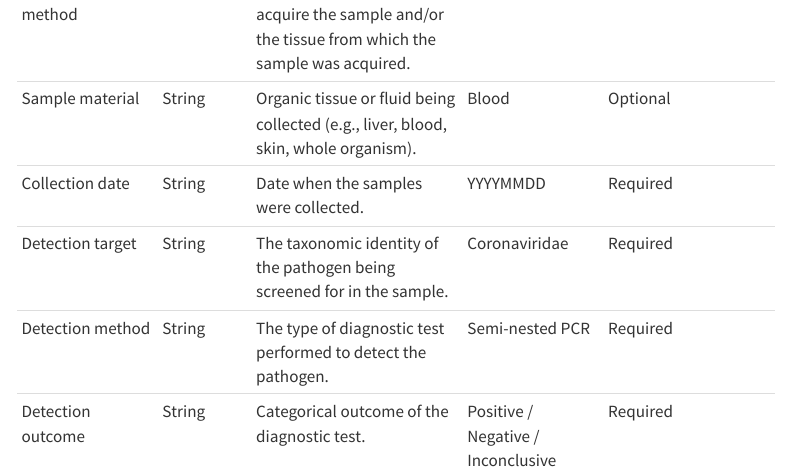
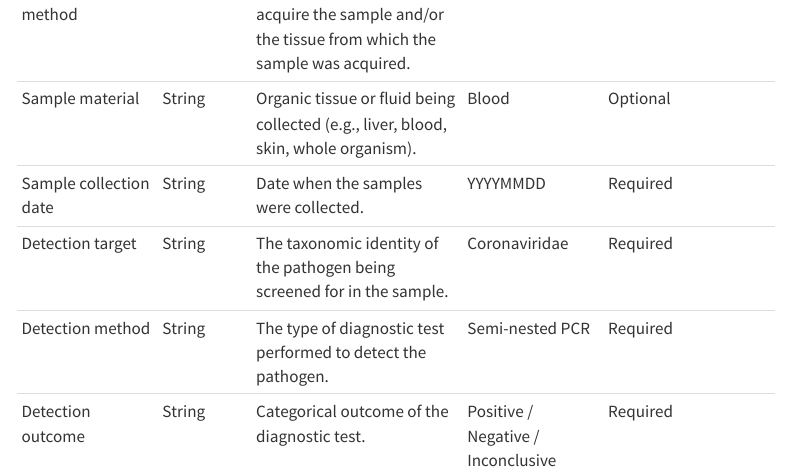
Before and after one commit to kimx3725/move-disease-archive, a Quarto document (data_req.qmd): the page in a window 1100 px wide, from 1680 px down. Rendered offline with R 4.5, knitr and Pandoc in place of Quarto, with nearby package versions; menus at the side of the page are left out.

Commit message:
Edit the data requirements

```diff
--- a/data_req.qmd
+++ b/data_req.qmd
@@ -59,7 +59,7 @@ Detection outcome is required for all records and represents the categorical res
 | Pathogen ID | String | The identity of a parasite detected by the diagnostic test. | Alphacoronavirus | Required |
 | Sample collection method | String | The technique used to acquire the sample and/or the tissue from which the sample was acquired. | Swab | Required |
 | Sample material | String | Organic tissue or fluid being collected (e.g., liver, blood, skin, whole organism). | Blood | Optional |
-| Collection date | String | Date when the samples were collected. | YYYYMMDD | Required |
+| Sample collection date | String | Date when the samples were collected. | YYYYMMDD | Required |
 | Detection target | String | The taxonomic identity of the pathogen being screened for in the sample. | Coronaviridae | Required |
 | Detection method | String | The type of diagnostic test performed to detect the pathogen. | Semi-nested PCR | Required |
 | Detection outcome | String | Categorical outcome of the diagnostic test. | Positive / Negative / Inconclusive | Required |
```
Also changed, not shown: docs/search.json, 2 other files.
